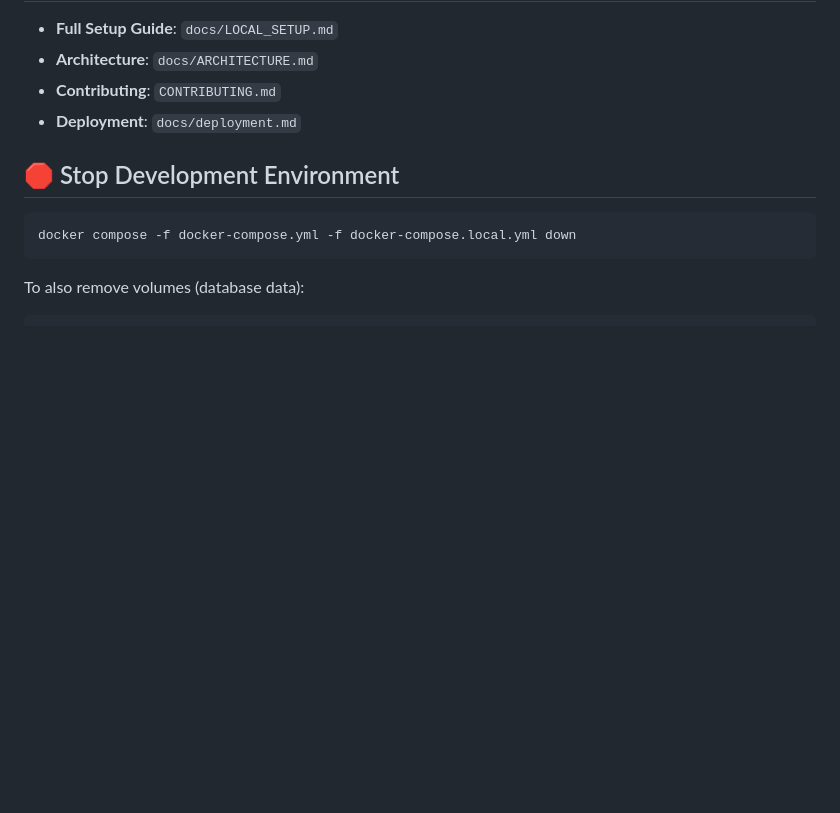
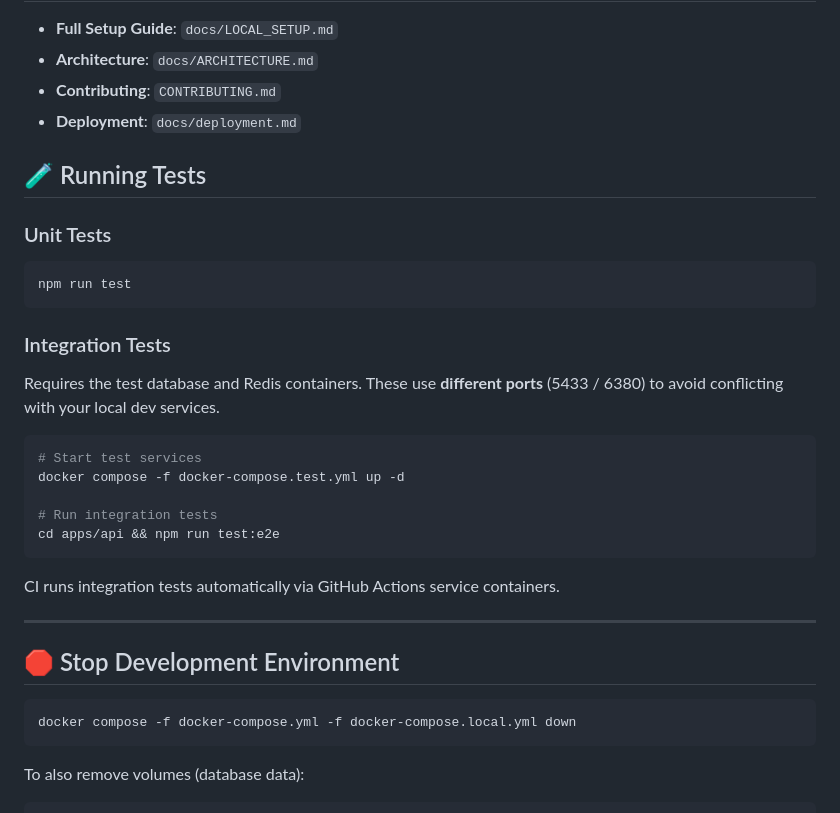
Before and after one commit to Horac3/codearena, a Markdown page: README_LOCAL_SETUP.md, the part around the change. Rendered like a GitHub page; blank space fills up the shorter version.

Commit message:
docs: add Running Tests section to README_LOCAL_SETUP.md

````diff
--- a/README_LOCAL_SETUP.md
+++ b/README_LOCAL_SETUP.md
@@ -198,6 +198,29 @@ Once all containers are running:
 - **Contributing**: `CONTRIBUTING.md`
 - **Deployment**: `docs/deployment.md`
 
+## 🧪 Running Tests
+
+### Unit Tests
+```bash
+npm run test
+```
+
+### Integration Tests
+
+Requires the test database and Redis containers. These use **different ports** (5433 / 6380) to avoid conflicting with your local dev services.
+
+```bash
+# Start test services
+docker compose -f docker-compose.test.yml up -d
+
+# Run integration tests
+cd apps/api && npm run test:e2e
+```
+
+CI runs integration tests automatically via GitHub Actions service containers.
+
+---
+
 ## 🛑 Stop Development Environment
 
 ```bash
````
